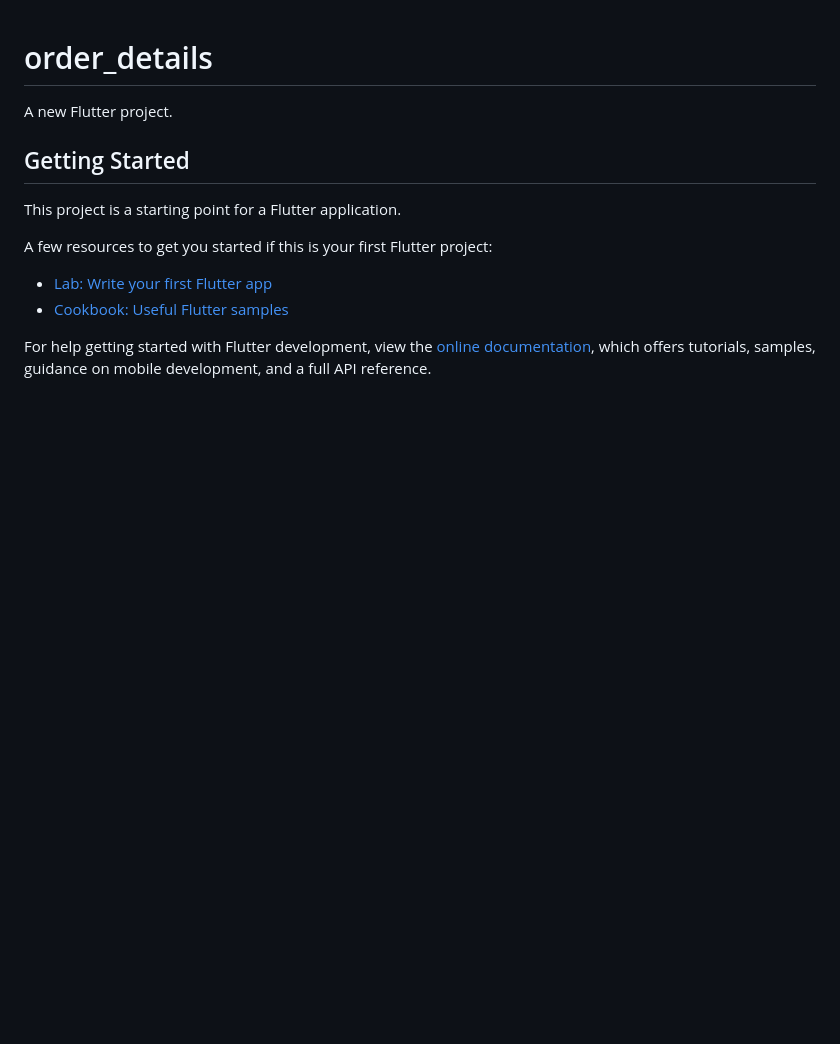
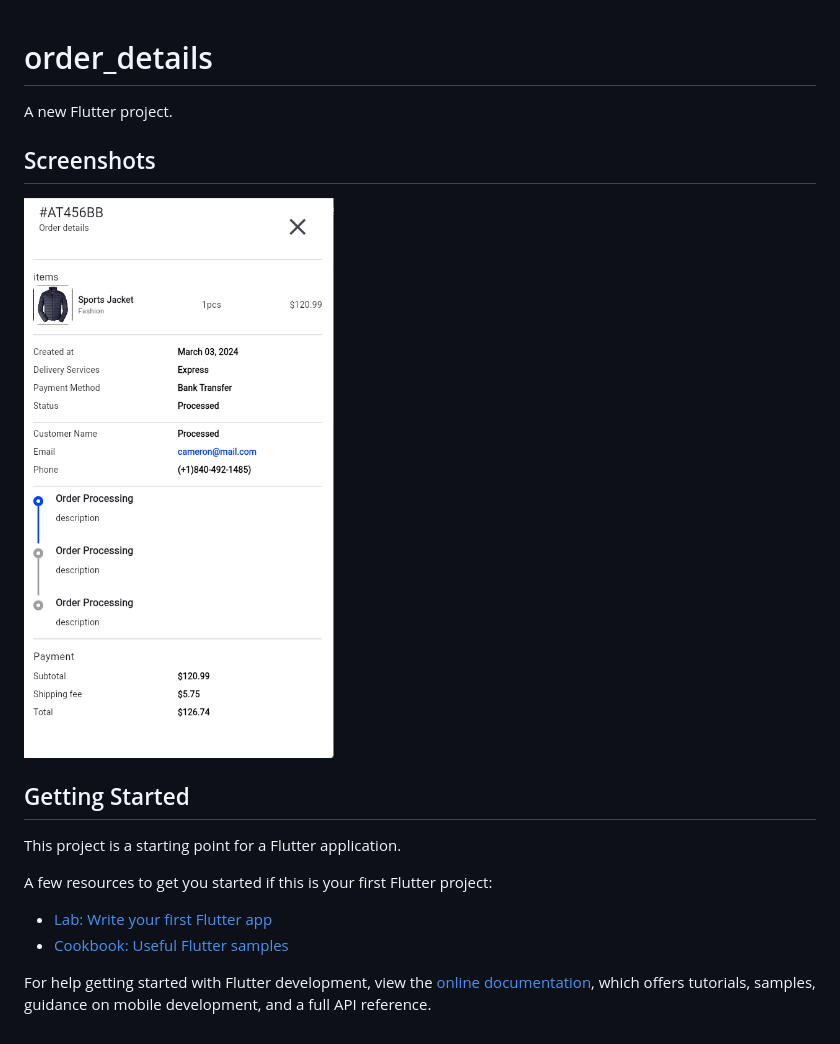
Before and after one commit to mahabubulhasibshawon/Order-Details, a Markdown page: README.md, the part around the change. Drawn GitHub-style; pictures changed too: img_1.png (added); blank space fills up the shorter version.

```diff
--- a/README.md
+++ b/README.md
@@ -1,6 +1,9 @@
 # order_details
 
 A new Flutter project.
+
+## Screenshots
+![img_1.png](img_1.png)
 
 ## Getting Started
 
```
Also changed, not shown: img.png (added), 6 other files.
